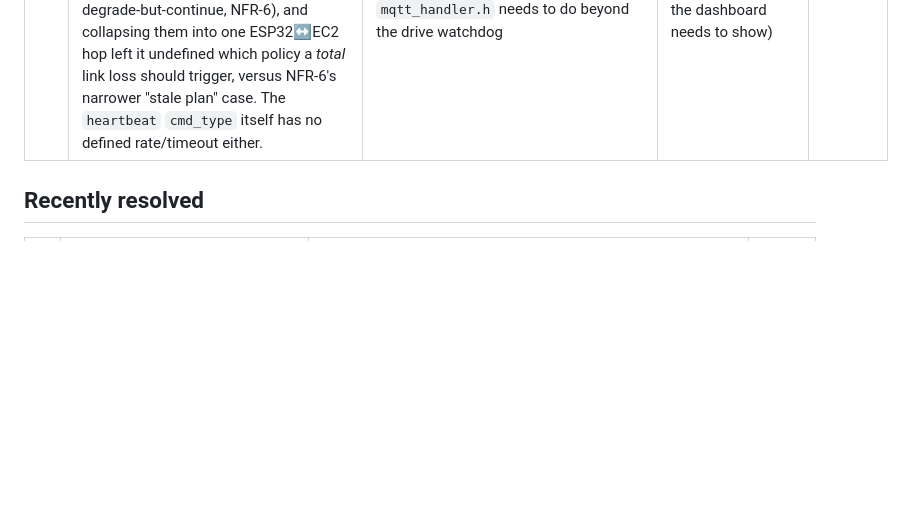
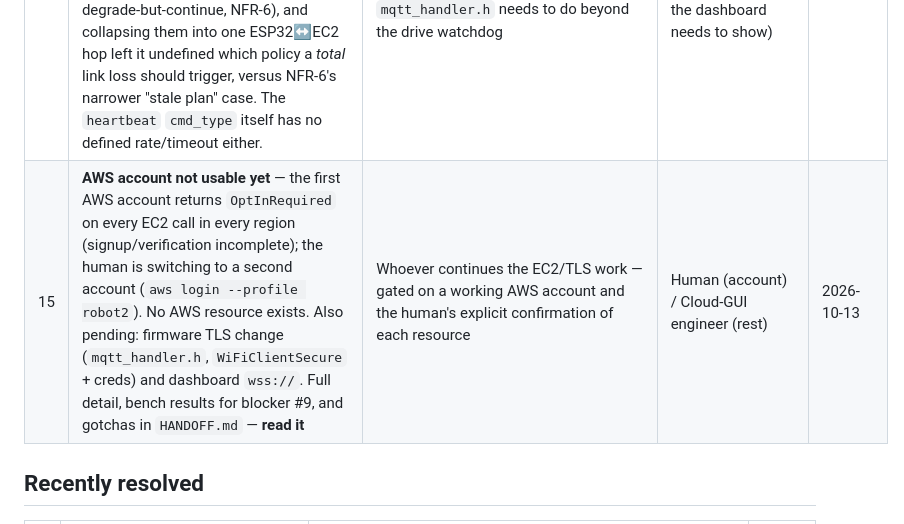
Before and after one commit to samay312006/cad_project, a Markdown page: UPDATES.md, the part around the change. Drawn GitHub-style; blank space fills up the shorter version.

```diff
--- a/UPDATES.md
+++ b/UPDATES.md
@@ -16,6 +16,7 @@ discussion log — details belong in `spec.md`/`plan.md` or your own commits/PRs
 | 12 | `plan.md` §2a's local-sim architecture (§2a.2/2a.3/2a.5/2a.6 — the Gazebo "simulated-phone" ROS2 node) still describes the old ESP32↔phone JSON-over-UDP contract and wasn't updated by `docs/superpowers/plans/2026-10-04-cloud-web-dashboard.md` (out of that plan's scope — it only touched `plan.md` §2c). Needs its own pass once SLAM/Nav2 sim work actually starts. | Cloud/GUI engineer (2a is cloud/GUI-owned sim work) | Cloud/GUI engineer | 2026-10-06 |
 | 13 | `CLAUDE.md`, `ONBOARDING.md`, and the `CLAUDE.local.md` template in `ONBOARDING.md` still describe the cloud/GUI role as owning "the Android phone app (GUI + phone-side Wi-Fi client + phone-side MQTT client)" and the shared-contract line still says "the ESP32↔phone message schema and the phone↔EC2 MQTT topics" — both stale after blocker #8's resolution. Nobody's `CLAUDE.local.md` has been updated to mention `cloud/dashboard/` or who owns `embedded/web_drive/mqtt_handler.h` going forward. Not fixed here — these are shared project-instruction files and changing the stated role boundary is a human decision, not something either engineer's session should do unilaterally. | Both sessions read these at the start of every session — stale role text risks the next cloud/GUI session either building the cancelled Android app or being unsure whether it still owns `embedded/web_drive/mqtt_handler.h` | Human (role-boundary wording decision) | 2026-10-06 |
 | 14 | `spec.md` §5's mode-transition table and §6.1's Fail-safe bullet both now mark "ESP32↔EC2 heartbeat loss → SAFE_HOLD" as `[TBD]` (see the note added under §5's table 2026-10-06) — the old design had two separate links with two separate fail-safe policies (ESP32↔Phone heartbeat loss → SAFE_HOLD; Phone↔EC2 loss → degrade-but-continue, NFR-6), and collapsing them into one ESP32↔EC2 hop left it undefined which policy a *total* link loss should trigger, versus NFR-6's narrower "stale plan" case. The `heartbeat` `cmd_type` itself has no defined rate/timeout either. | Embedded engineer — needs this resolved before building SAFE_HOLD/the mode state machine on the ESP32, since it changes what `mqtt_handler.h` needs to do beyond the drive watchdog | Embedded engineer (with cloud/GUI, since it also affects what the dashboard needs to show) | 2026-10-06 |
+| 15 | **AWS account not usable yet** — the first AWS account returns `OptInRequired` on every EC2 call in every region (signup/verification incomplete); the human is switching to a second account (`aws login --profile robot2`). No AWS resource exists. Also pending: firmware TLS change (`mqtt_handler.h`, `WiFiClientSecure` + creds) and dashboard `wss://`. Full detail, bench results for blocker #9, and gotchas in `HANDOFF.md` — **read it** | Whoever continues the EC2/TLS work — gated on a working AWS account and the human's explicit confirmation of each resource | Human (account) / Cloud-GUI engineer (rest) | 2026-10-13 |
 
 ## Recently resolved
 
```
Also changed, not shown: HANDOFF.md (added, +121 -0 lines).
